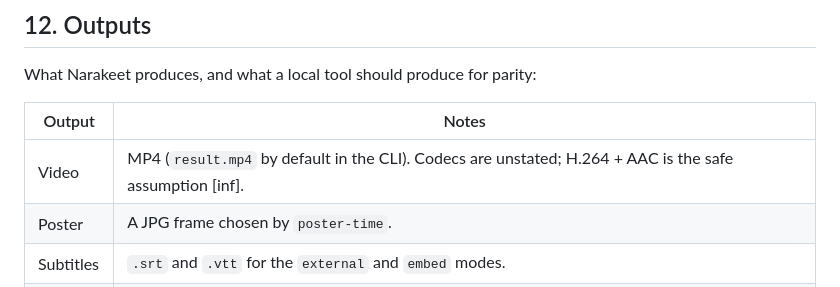
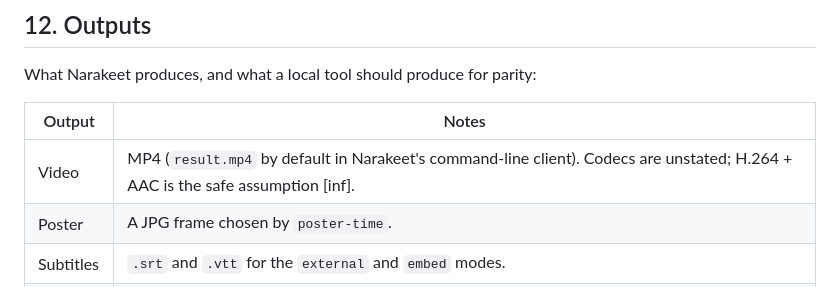
Before and after one commit to actions-marketplace-validations/bricef_narrate, a Markdown page: docs/spec/narakeet-markdown.md, the part around the change. GitHub-like rendering.

```diff
--- a/docs/spec/narakeet-markdown.md
+++ b/docs/spec/narakeet-markdown.md
@@ -770,7 +770,7 @@ What Narakeet produces, and what a local tool should produce for parity:
 
 | Output | Notes |
 | --- | --- |
-| Video | MP4 (`result.mp4` by default in the CLI). Codecs are unstated; H.264 + AAC is the safe assumption [inf]. |
+| Video | MP4 (`result.mp4` by default in Narakeet's command-line client). Codecs are unstated; H.264 + AAC is the safe assumption [inf]. |
 | Poster | A JPG frame chosen by `poster-time`. |
 | Subtitles | `.srt` and `.vtt` for the `external` and `embed` modes. |
 | Duration | Seconds, rounded up (the API's `durationInSeconds`). |
```
Also changed, not shown: CHANGELOG.md (+2 -1 lines).
